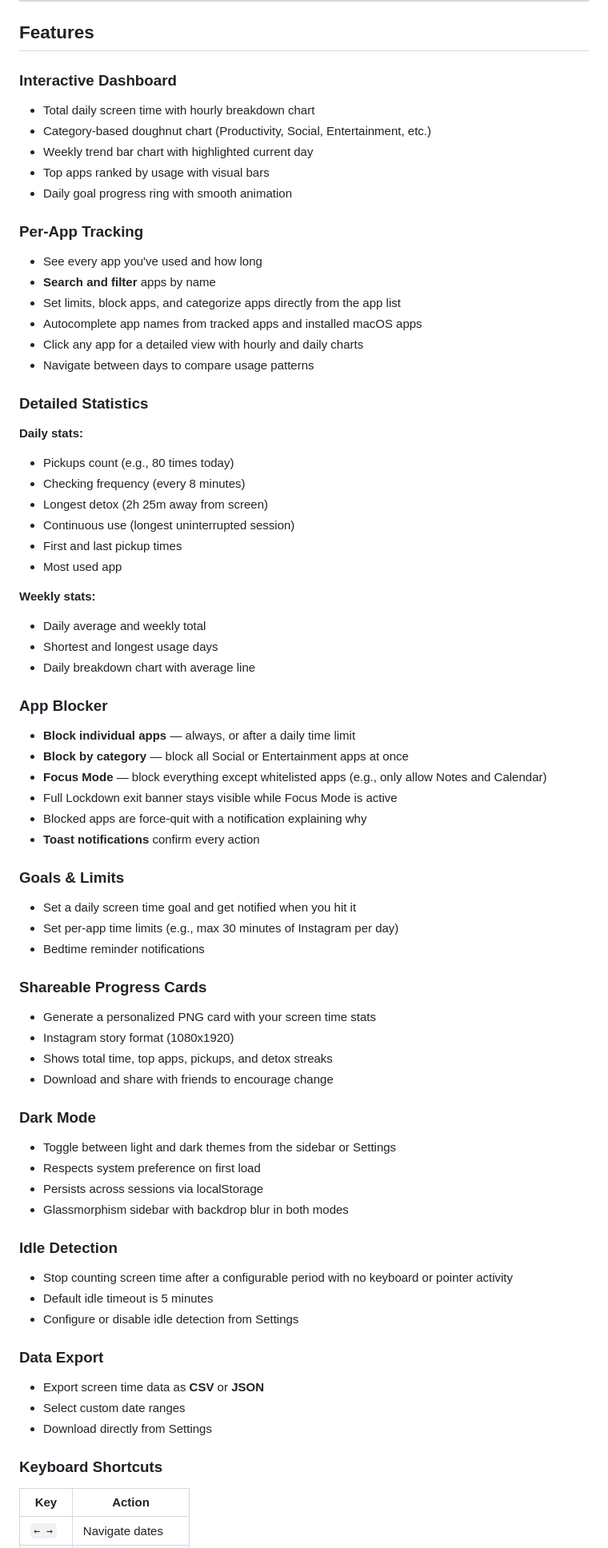
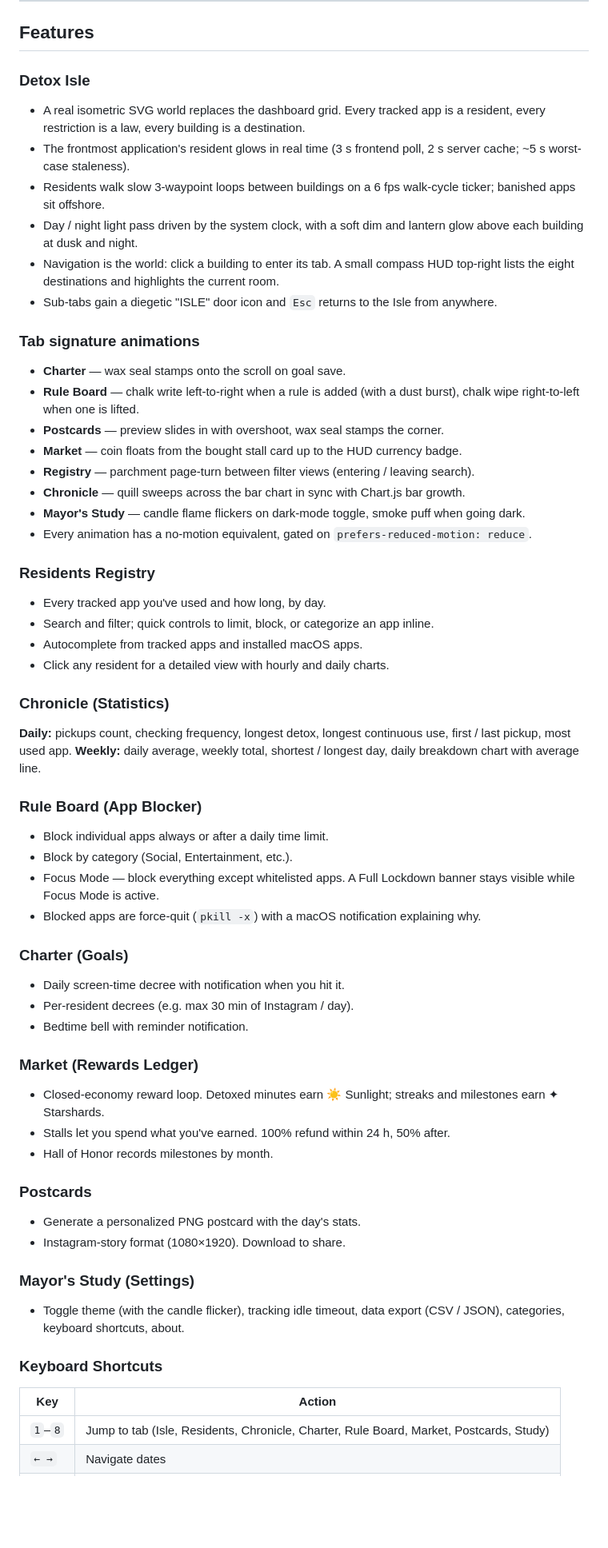
Before and after one commit to mason-cao/detox, a Markdown page: README.md, the part around one of its changes. Shown at 80% size. GitHub-like rendering; blank space fills up the shorter version.

Commit message:
refresh README for the Isle redesign and tab signatures

```diff
--- a/README.md
+++ b/README.md
@@ -11,71 +11,59 @@ Detox is a macOS screen time tracker that monitors your app usage in real time,
 
 ## Features
 
-### Interactive Dashboard
-- Total daily screen time with hourly breakdown chart
-- Category-based doughnut chart (Productivity, Social, Entertainment, etc.)
-- Weekly trend bar chart with highlighted current day
-- Top apps ranked by usage with visual bars
-- Daily goal progress ring with smooth animation
+### Detox Isle
+- A real isometric SVG world replaces the dashboard grid. Every tracked app is a resident, every restriction is a law, every building is a destination.
+- The frontmost application's resident glows in real time (3 s frontend poll, 2 s server cache; ~5 s worst-case staleness).
+- Residents walk slow 3-waypoint loops between buildings on a 6 fps walk-cycle ticker; banished apps sit offshore.
+- Day / night light pass driven by the system clock, with a soft dim and lantern glow above each building at dusk and night.
+- Navigation is the world: click a building to enter its tab. A small compass HUD top-right lists the eight destinations and highlights the current room.
+- Sub-tabs gain a diegetic "ISLE" door icon and `Esc` returns to the Isle from anywhere.
 
-### Per-App Tracking
-- See every app you've used and how long
-- **Search and filter** apps by name
-- Set limits, block apps, and categorize apps directly from the app list
-- Autocomplete app names from tracked apps and installed macOS apps
-- Click any app for a detailed view with hourly and daily charts
-- Navigate between days to compare usage patterns
+### Tab signature animations
+- **Charter** — wax seal stamps onto the scroll on goal save.
+- **Rule Board** — chalk write left-to-right when a rule is added (with a dust burst), chalk wipe right-to-left when one is lifted.
+- **Postcards** — preview slides in with overshoot, wax seal stamps the corner.
+- **Market** — coin floats from the bought stall card up to the HUD currency badge.
+- **Registry** — parchment page-turn between filter views (entering / leaving search).
+- **Chronicle** — quill sweeps across the bar chart in sync with Chart.js bar growth.
+- **Mayor's Study** — candle flame flickers on dark-mode toggle, smoke puff when going dark.
+- Every animation has a no-motion equivalent, gated on `prefers-reduced-motion: reduce`.
 
-### Detailed Statistics
-**Daily stats:**
-- Pickups count (e.g., 80 times today)
-- Checking frequency (every 8 minutes)
-- Longest detox (2h 25m away from screen)
-- Continuous use (longest uninterrupted session)
-- First and last pickup times
-- Most used app
+### Residents Registry
+- Every tracked app you've used and how long, by day.
+- Search and filter; quick controls to limit, block, or categorize an app inline.
+- Autocomplete from tracked apps and installed macOS apps.
+- Click any resident for a detailed view with hourly and daily charts.
 
-**Weekly stats:**
-- Daily average and weekly total
-- Shortest and longest usage days
-- Daily breakdown chart with average line
+### Chronicle (Statistics)
+**Daily:** pickups count, checking frequency, longest detox, longest continuous use, first / last pickup, most used app.
+**Weekly:** daily average, weekly total, shortest / longest day, daily breakdown chart with average line.
 
-### App Blocker
-- **Block individual apps** — always, or after a daily time limit
-- **Block by category** — block all Social or Entertainment apps at once
-- **Focus Mode** — block everything except whitelisted apps (e.g., only allow Notes and Calendar)
-- Full Lockdown exit banner stays visible while Focus Mode is active
-- Blocked apps are force-quit with a notification explaining why
-- **Toast notifications** confirm every action
+### Rule Board (App Blocker)
+- Block individual apps always or after a daily time limit.
+- Block by category (Social, Entertainment, etc.).
+- Focus Mode — block everything except whitelisted apps. A Full Lockdown banner stays visible while Focus Mode is active.
+- Blocked apps are force-quit (`pkill -x`) with a macOS notification explaining why.
 
-### Goals & Limits
-- Set a daily screen time goal and get notified when you hit it
-- Set per-app time limits (e.g., max 30 minutes of Instagram per day)
-- Bedtime reminder notifications
+### Charter (Goals)
+- Daily screen-time decree with notification when you hit it.
+- Per-resident decrees (e.g. max 30 min of Instagram / day).
+- Bedtime bell with reminder notification.
 
-### Shareable Progress Cards
-- Generate a personalized PNG card with your screen time stats
-- Instagram story format (1080x1920)
-- Shows total time, top apps, pickups, and detox streaks
-- Download and share with friends to encourage change
+### Market (Rewards Ledger)
+- Closed-economy reward loop. Detoxed minutes earn ☀ Sunlight; streaks and milestones earn ✦ Starshards.
+- Stalls let you spend what you've earned. 100% refund within 24 h, 50% after.
+- Hall of Honor records milestones by month.
 
-### Dark Mode
-- Toggle between light and dark themes from the sidebar or Settings
-- Respects system preference on first load
-- Persists across sessions via localStorage
-- Glassmorphism sidebar with backdrop blur in both modes
+### Postcards
+- Generate a personalized PNG postcard with the day's stats.
+- Instagram-story format (1080×1920). Download to share.
 
-### Idle Detection
-- Stop counting screen time after a configurable period with no keyboard or pointer activity
-- Default idle timeout is 5 minutes
-- Configure or disable idle detection from Settings
-
-### Data Export
-- Export screen time data as **CSV** or **JSON**
-- Select custom date ranges
-- Download directly from Settings
+### Mayor's Study (Settings)
+- Toggle theme (with the candle flicker), tracking idle timeout, data export (CSV / JSON), categories, keyboard shortcuts, about.
 
 ### Keyboard Shortcuts
 | Key | Action |
 |-----|--------|
+| `1`–`8` | Jump to tab (Isle, Residents, Chronicle, Charter, Rule Board, Market, Postcards, Study) |
 | `← →` | Navigate dates |
```
Also changed, not shown: other parts of README.md (+41 -19 lines).
